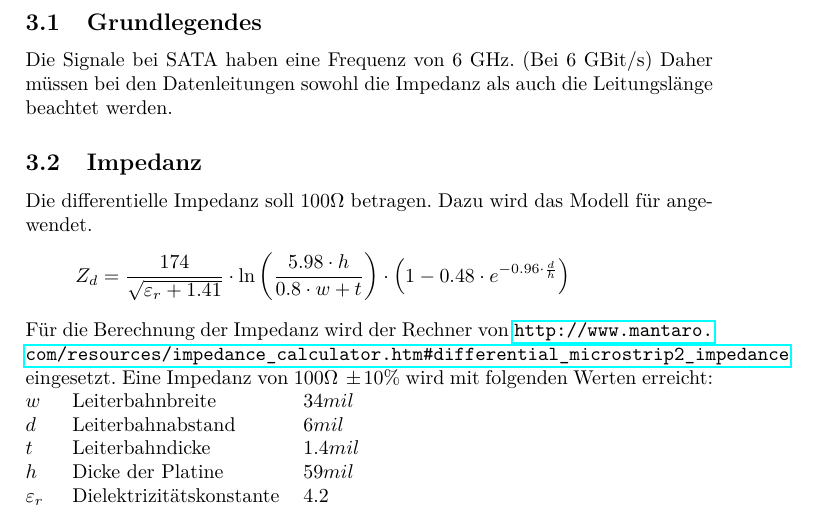
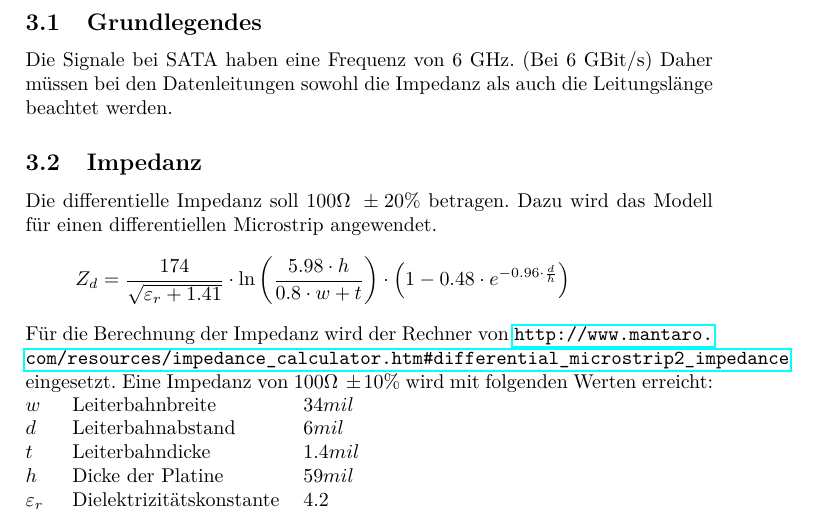
Before and after one commit to daniw/slimsata, a LaTeX document (doc/slimsata_main.tex, which reads doc/layout.tex): part of page 5 of 5, cut so that both start at the same text. Compiled offline with pdfLaTeX.

Commit message:
kleine Korrekturen

```diff
--- a/doc/layout.tex
+++ b/doc/layout.tex
@@ -8,8 +8,8 @@ Daher müssen bei den Datenleitungen sowohl die Impedanz als auch die
 Leitungslänge beachtet werden.
 
 \subsection{Impedanz}
-Die differentielle Impedanz soll $100 \Omega$ betragen. Dazu wird das Modell
-für  angewendet.
+Die differentielle Impedanz soll $100 \Omega~\pm 20 \%$ betragen. Dazu wird das
+Modell für einen differentiellen Microstrip angewendet.
 \[ Z_d = \frac{174}{\sqrt{\varepsilon_r + 1.41}} \cdot
 \ln \left(\frac{5.98 \cdot h}{0.8 \cdot w + t}\right) \cdot
 \left(1 - 0.48 \cdot e^{-0.96 \cdot \frac{d}{h}}\right) \]
```
